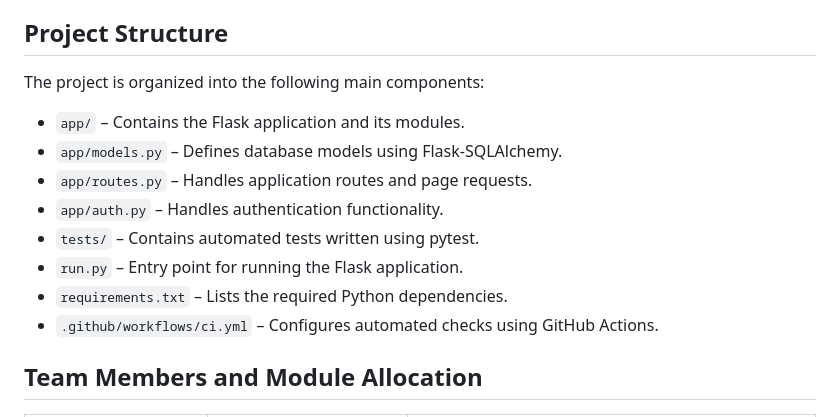
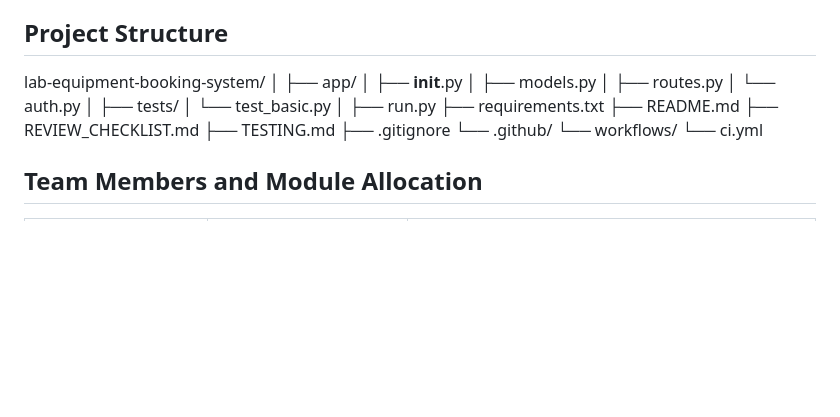
Before and after one commit to ashan2k02/lab-equipment-booking-system, a Markdown page: README.md, the part around the change. Drawn GitHub-style; blank space fills up the shorter version.

Commit message:
docs: update project structure tree and documentation files in README

```diff
--- a/README.md
+++ b/README.md
@@ -8,16 +8,26 @@ The system aims to prevent double bookings, maintain booking records, and simpli
 
 ## Project Structure
 
-The project is organized into the following main components:
-
-- `app/` – Contains the Flask application and its modules.
-- `app/models.py` – Defines database models using Flask-SQLAlchemy.
-- `app/routes.py` – Handles application routes and page requests.
-- `app/auth.py` – Handles authentication functionality.
-- `tests/` – Contains automated tests written using pytest.
-- `run.py` – Entry point for running the Flask application.
-- `requirements.txt` – Lists the required Python dependencies.
-- `.github/workflows/ci.yml` – Configures automated checks using GitHub Actions.
+lab-equipment-booking-system/
+│
+├── app/
+│   ├── __init__.py
+│   ├── models.py
+│   ├── routes.py
+│   └── auth.py
+│
+├── tests/
+│   └── test_basic.py
+│
+├── run.py
+├── requirements.txt
+├── README.md
+├── REVIEW_CHECKLIST.md
+├── TESTING.md
+├── .gitignore
+└── .github/
+    └── workflows/
+        └── ci.yml
 
 ## Team Members and Module Allocation
 
```
